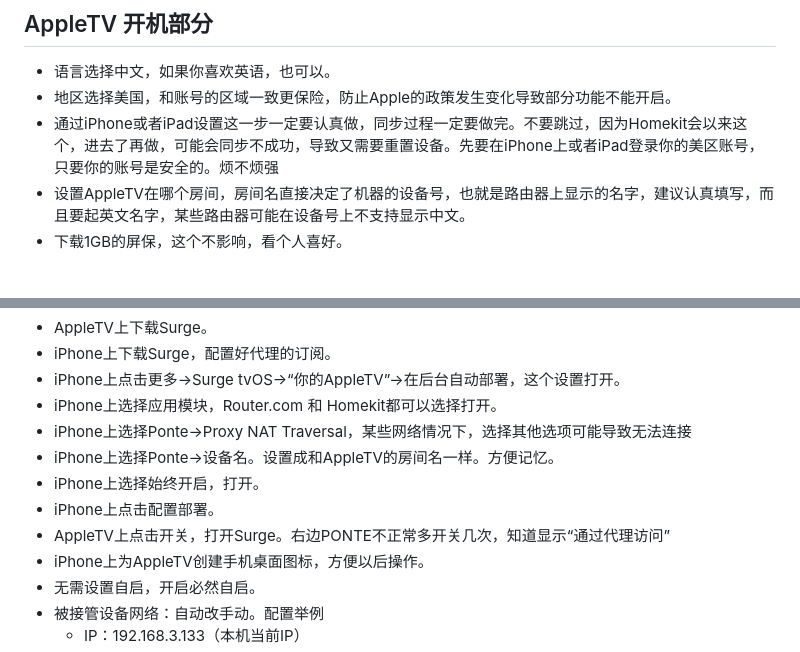
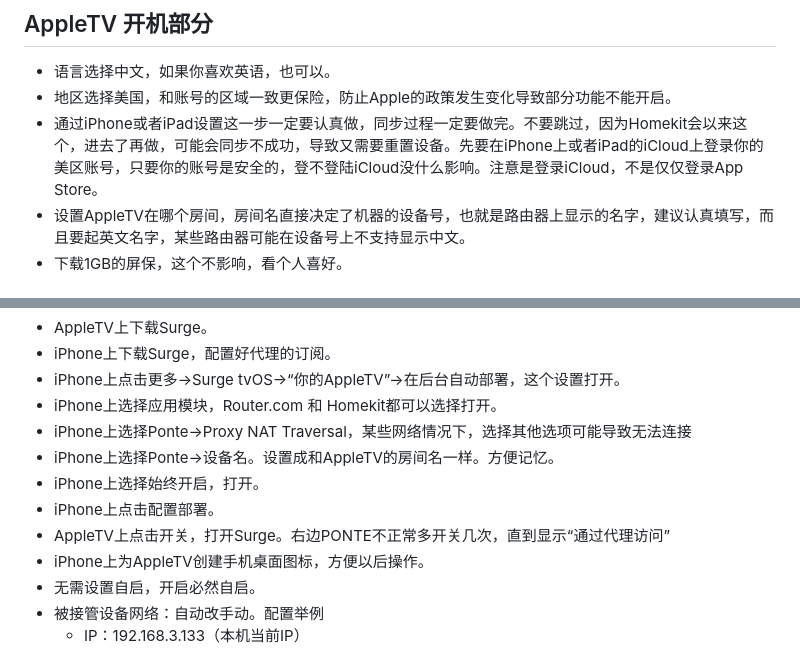
Before and after one commit to aceaura/blog, a Markdown page: AppleTV网关模式.md, 2 parts joined by grey strips. GitHub-like rendering.

```diff
--- a/AppleTV网关模式.md
+++ b/AppleTV网关模式.md
@@ -13,7 +13,7 @@ macOS 和 iOS(iOS, iPadOS, tvOS)是不同的两个系统，其中区别大家自
 ## AppleTV 开机部分
 * 语言选择中文，如果你喜欢英语，也可以。
 * 地区选择美国，和账号的区域一致更保险，防止Apple的政策发生变化导致部分功能不能开启。
-* 通过iPhone或者iPad设置这一步一定要认真做，同步过程一定要做完。不要跳过，因为Homekit会以来这个，进去了再做，可能会同步不成功，导致又需要重置设备。先要在iPhone上或者iPad登录你的美区账号，只要你的账号是安全的。烦不烦强
+* 通过iPhone或者iPad设置这一步一定要认真做，同步过程一定要做完。不要跳过，因为Homekit会以来这个，进去了再做，可能会同步不成功，导致又需要重置设备。先要在iPhone上或者iPad的iCloud上登录你的美区账号，只要你的账号是安全的，登不登陆iCloud没什么影响。注意是登录iCloud，不是仅仅登录App Store。
 * 设置AppleTV在哪个房间，房间名直接决定了机器的设备号，也就是路由器上显示的名字，建议认真填写，而且要起英文名字，某些路由器可能在设备号上不支持显示中文。
 * 下载1GB的屏保，这个不影响，看个人喜好。
 
@@ -46,7 +46,7 @@ macOS 和 iOS(iOS, iPadOS, tvOS)是不同的两个系统，其中区别大家自
 * iPhone上选择Ponte->设备名。设置成和AppleTV的房间名一样。方便记忆。
 * iPhone上选择始终开启，打开。
 * iPhone上点击配置部署。
-* AppleTV上点击开关，打开Surge。右边PONTE不正常多开关几次，知道显示“通过代理访问”
+* AppleTV上点击开关，打开Surge。右边PONTE不正常多开关几次，直到显示“通过代理访问”
 * iPhone上为AppleTV创建手机桌面图标，方便以后操作。
 * 无需设置自启，开启必然自启。
 * 被接管设备网络：自动改手动。配置举例
```
